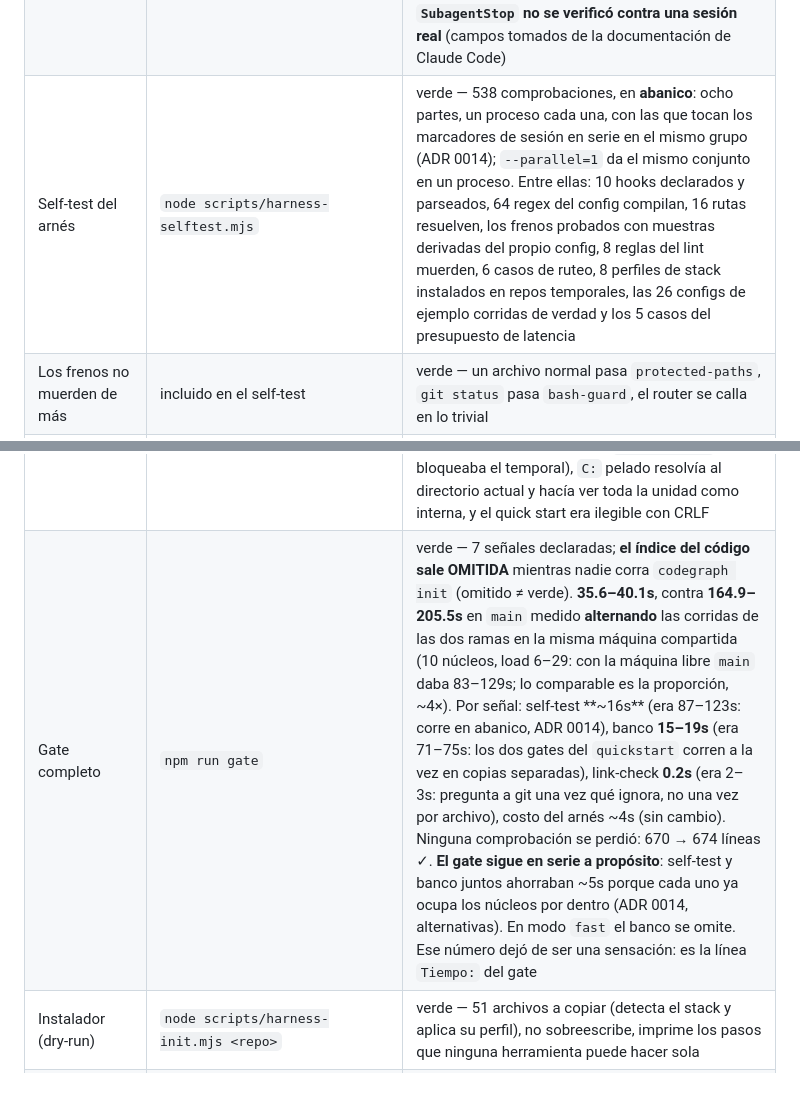
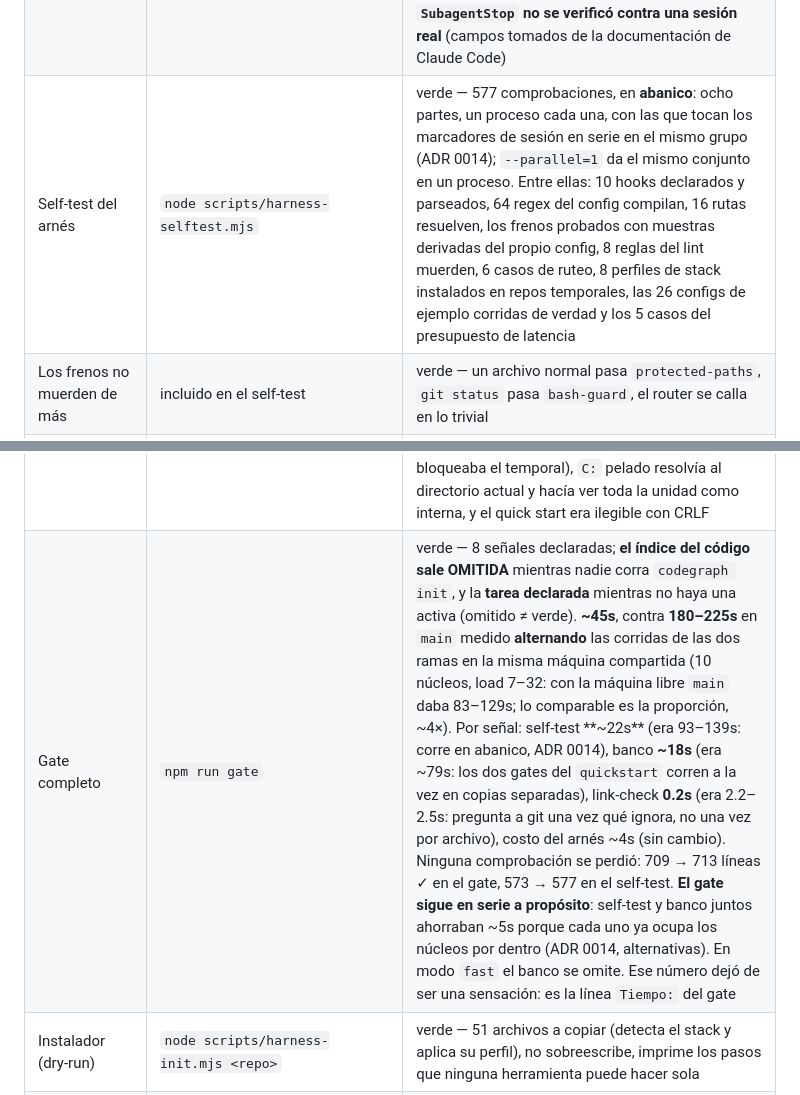
Before and after one commit to raalzate/agent-harness, a Markdown page: STATUS.md, 2 parts joined by grey strips. Drawn GitHub-style.

```diff
--- a/STATUS.md
+++ b/STATUS.md
@@ -22,7 +22,7 @@ lo que se supone va en "deuda conocida".
 | Investigador de CI | `npm run ci:investigate` (a pedido: `/ci`, subagente `ci-investigator`) + self-test 10d | verde en el self-test — 8 casos con un CLI de forja de mentira (`job\tpaso\tlínea`, la forma de `gh`): una corrida fallida es exit 1 con el job y la línea real; cruza con el registro del gate (verde acá y roja en CI → «falla sólo en CI → entorno»); trae sólo el error con su contexto, descarta lo de `ignorePatterns` y no vuelca el entorno; `maxLines` recorta y lo dice; verde y en curso son exit 0 sin log; sin CLI y sin credenciales (401) son OMITIDO, exit 0. **Corrido de verdad contra GitHub**: `--branch main` → CI VERDE (la corrida del workflow `ci.yml`); `--run 38489206894` (el rojo de `feat/despliegue-seguro`) → job `gate (windows-latest)`, los tres `✗ deploy:` con su error, y el cruce dijo «verde acá, roja en CI → entorno», que era la causa real (Windows). La primera corrida real destapó dos cosas, las dos en el config: sin `--workflow` la última corrida de `main` era el despliegue de Pages (verde, tapaba al gate), y los casos `✓` que dicen «gate rojo» llenaban el reporte (`ignorePatterns`). **GitLab, Azure, Bitbucket y Jenkins no se verificaron**: sus plantillas en `docs/cicd.md` son ejemplos |
 | Mapa del arnés | `npm run map` | completo — 31 piezas (guía 10 · freno 4 · sensor 17 · computacional 25 · inferencial 6); ninguna etapa sin control |
 | Escrituras MCP, `bash.ask` y contrato de subagentes | self-test 3b-bis, 3c-bis, 3e-sub, 9 | verde — `protected-paths`/`action-guard`/`reuse-guard`/`post-edit-check` frenan las herramientas MCP que escriben (`writeTools`: todas las rutas de la llamada, escrituras amplias, externas sin ruta pasan); `bash-guard` le pregunta al humano por `bash.ask` (y bloquea si no puede preguntar); `subagent-contract` le devuelve el turno al `reviewer`/`gate-runner` que cierra sin veredicto, con el patrón igual al de `reviewerEval`; `hooks-timing` mide aparte el camino `mcp__.*` (≈280 ms por llamada MCP: 208 antes y 72 después, en presupuesto). **El payload de `SubagentStop` no se verificó contra una sesión real** (campos tomados de la documentación de Claude Code) |
-| Self-test del arnés | `node scripts/harness-selftest.mjs` | verde — 538 comprobaciones, en **abanico**: ocho partes, un proceso cada una, con las que tocan los marcadores de sesión en serie en el mismo grupo (ADR 0014); `--parallel=1` da el mismo conjunto en un proceso. Entre ellas: 10 hooks declarados y parseados, 64 regex del config compilan, 16 rutas resuelven, los frenos probados con muestras derivadas del propio config, 8 reglas del lint muerden, 6 casos de ruteo, 8 perfiles de stack instalados en repos temporales, las 26 configs de ejemplo corridas de verdad y los 5 casos del presupuesto de latencia |
+| Self-test del arnés | `node scripts/harness-selftest.mjs` | verde — 577 comprobaciones, en **abanico**: ocho partes, un proceso cada una, con las que tocan los marcadores de sesión en serie en el mismo grupo (ADR 0014); `--parallel=1` da el mismo conjunto en un proceso. Entre ellas: 10 hooks declarados y parseados, 64 regex del config compilan, 16 rutas resuelven, los frenos probados con muestras derivadas del propio config, 8 reglas del lint muerden, 6 casos de ruteo, 8 perfiles de stack instalados en repos temporales, las 26 configs de ejemplo corridas de verdad y los 5 casos del presupuesto de latencia |
 | Los frenos no muerden de más | incluido en el self-test | verde — un archivo normal pasa `protected-paths`, `git status` pasa `bash-guard`, el router se calla en lo trivial |
 | Link-check de docs | `node scripts/docs-linkcheck.mjs` | verde — enlaces y rutas citadas medidos contra `git ls-files`, y **sólo** en archivos que git no ignora (el mismo criterio en las dos direcciones) (`docs.proseRoots` acota qué raíces) · la prosa de hooks y scripts (`proseInSource`) · que los documentos de `mentionSignals` nombren las 7 señales · y que la página enlace los **25** documentos (`mustLinkAll`) |
 | Lint de convenciones | `node scripts/repo-lint.mjs` | verde — PUREZA (hooks sin lanzar procesos, 2 excepciones declaradas; sintaxis de import agnóstica: `import`, `using`, `use`, `#include`) · EVENTOS (`singleSource`) · INVARIANTE (contrato de exit codes de `harness.mjs`) · DEPS · TODO · CONSOLE · GRIDLI · ONLY · INCIDENTE · PERFIL (ningún perfil de stack lleva reglas ajenas) |
@@ -37,7 +37,7 @@ lo que se supone va en "deuda conocida".
 | Costo del arnés (latencia de los hooks) | `node scripts/hooks-timing.mjs` | verde — los 10 hooks declarados en `.claude/settings.json` medidos con un payload sintético (mediana de 3 corridas): los puros ~70 ms, y los dos con permiso de lanzar procesos (`purity.except`) ~110-150 ms, todos dentro del presupuesto de `observability`. Reporta el costo por evento: **PreToolUse ~280 ms por turno**. Sin presupuesto para un hook sale OMITIDO —nunca rojo contra un presupuesto 0—, sin `probe.filePath` la señal entera sale OMITIDA en vez de medir el camino barato, y un hook que no respeta el contrato de exit codes la pone en ROJO: barato y roto no se ven igual. Los presupuestos van holgados a propósito: lo que caza es el orden de magnitud, no milisegundos. **Deuda conocida:** mide latencia, **no** el costo en tokens del texto que un hook inyecta al contexto — eso sigue sin comando |
 | Banco de perfiles (stacks reales) | `node scripts/harness-bench.mjs` | verde — **104 comprobaciones sobre 9 repos de juguete**: los 8 stacks (.NET, Maven, Gradle, Python, Go, Rust, Node, front) con archivos reales del lenguaje —detección, DEPS contra el manifiesto real, PUREZA contra el import real, `tests.filePattern` contra el layout real, los hooks, `commit-msg`, y que el arnés instalado no apunte a la nada— más el **quick start**, cuya app se **extrae de `docs/quickstart.md`** para que el documento no pueda envejecer sin que el gate lo note. Cazó **tres** bugs. Los 9 casos son independientes por construcción (cada uno en su repo git temporal), así que corren **en paralelo, un proceso por caso**: **69.4s → 33.7s** (medianas de 3 corridas en un clone limpio, 10 núcleos), y `--parallel=1` vuelve a la serie para depurar. El caso `quickstart` es el piso: corre dos gates anidados, y desde #32 los corre **a la vez**, cada uno en su propia copia del repo instalado (el rojo rompe la capa pura en la suya; ninguno comparte `.git/`). Tres maneras de reportar verde sin probar nada son **ROJO** y tienen caso propio en el self-test: un caso que no existe, `--only=` sin valor (pedías uno y corrían nueve), y un hijo que no entrega resultados —este último con una costura, `--mute-child=`, porque es el único camino que no se puede provocar a mano. `fastSkip`; `--with-gate` vive en CI |
 | El gate corre en Windows, macOS y Linux | matriz del job `gate` en CI + self-test | verde — el gate es `scripts/gate.mjs` (Node) y el `.sh` quedó como envoltorio de una línea; el self-test verifica que delegue, rechaza toda señal que arranque en un intérprete (`bash`, `cmd`, `powershell`), ejercita el partido de rutas con los DOS separadores de Windows, y omite el bit de ejecución donde no existe. La prueba real es la matriz de CI: el **mismo** `npm run gate` en `ubuntu-latest`, `windows-latest` y `macos-latest`, con `fail-fast: false`. **Cazó tres bugs en sus primeras corridas**: lo de afuera del repo se veía como dentro entre unidades (`action-guard` bloqueaba el temporal), `C:` pelado resolvía al directorio actual y hacía ver toda la unidad como interna, y el quick start era ilegible con CRLF |
-| Gate completo | `npm run gate` | verde — 7 señales declaradas; **el índice del código sale OMITIDA** mientras nadie corra `codegraph init` (omitido ≠ verde). **35.6–40.1s**, contra **164.9–205.5s** en `main` medido **alternando** las corridas de las dos ramas en la misma máquina compartida (10 núcleos, load 6–29: con la máquina libre `main` daba 83–129s; lo comparable es la proporción, ~4×). Por señal: self-test **~16s** (era 87–123s: corre en abanico, ADR 0014), banco **15–19s** (era 71–75s: los dos gates del `quickstart` corren a la vez en copias separadas), link-check **0.2s** (era 2–3s: pregunta a git una vez qué ignora, no una vez por archivo), costo del arnés ~4s (sin cambio). Ninguna comprobación se perdió: 670 → 674 líneas ✓. **El gate sigue en serie a propósito**: self-test y banco juntos ahorraban ~5s porque cada uno ya ocupa los núcleos por dentro (ADR 0014, alternativas). En modo `fast` el banco se omite. Ese número dejó de ser una sensación: es la línea `Tiempo:` del gate |
+| Gate completo | `npm run gate` | verde — 8 señales declaradas; **el índice del código sale OMITIDA** mientras nadie corra `codegraph init`, y la **tarea declarada** mientras no haya una activa (omitido ≠ verde). **~45s**, contra **180–225s** en `main` medido **alternando** las corridas de las dos ramas en la misma máquina compartida (10 núcleos, load 7–32: con la máquina libre `main` daba 83–129s; lo comparable es la proporción, ~4×). Por señal: self-test **~22s** (era 93–139s: corre en abanico, ADR 0014), banco **~18s** (era ~79s: los dos gates del `quickstart` corren a la vez en copias separadas), link-check **0.2s** (era 2.2–2.5s: pregunta a git una vez qué ignora, no una vez por archivo), costo del arnés ~4s (sin cambio). Ninguna comprobación se perdió: 709 → 713 líneas ✓ en el gate, 573 → 577 en el self-test. **El gate sigue en serie a propósito**: self-test y banco juntos ahorraban ~5s porque cada uno ya ocupa los núcleos por dentro (ADR 0014, alternativas). En modo `fast` el banco se omite. Ese número dejó de ser una sensación: es la línea `Tiempo:` del gate |
 | Instalador (dry-run) | `node scripts/harness-init.mjs <repo>` | verde — 51 archivos a copiar (detecta el stack y aplica su perfil), no sobreescribe, imprime los pasos que ninguna herramienta puede hacer sola |
 | Ningún freno viaja muerto | incluido en el self-test | verde — la tabla `install.activators` cruza los frenos que el instalador copia contra la clave del config que los activa. Cazó tres frenos que viajaban inertes (`ask-first`, `action-guard`, `pre-push`: la plantilla no traía `askFirst` ni `branches`) |
 | Configs de ejemplo publicadas | incluido en el self-test (sección 8) | verde — los **26** ejemplos (`trunk-based`, `git-flow`, `azure-devops`, `gitlab-monorepo`, `github-plataforma`, `bitbucket-jenkins`, `quickstart`, `node-typescript`, `front-react`, `python`, `go`, `rust`, `monorepo`, `infra-terraform`, `dotnet`, `jvm-spring`, `android-kotlin`, `swift-ios`, `ruby-rails`, `php-laravel`, `cpp-cmake`, `data-airflow`, `elixir-phoenix`, `unity-game`, `embedded-c`, `legacy-brownfield`) parsean, sus regex compilan, cada señal declara su `why`, y un manifiesto que no es clave-valor trae su `matcher`. Un cebo con las cuatro fallas las produce las cuatro, verificadas por tipo |
```
Also changed, not shown: docs/decisions/0014-selftest-en-abanico.md (+7 -4 lines).
